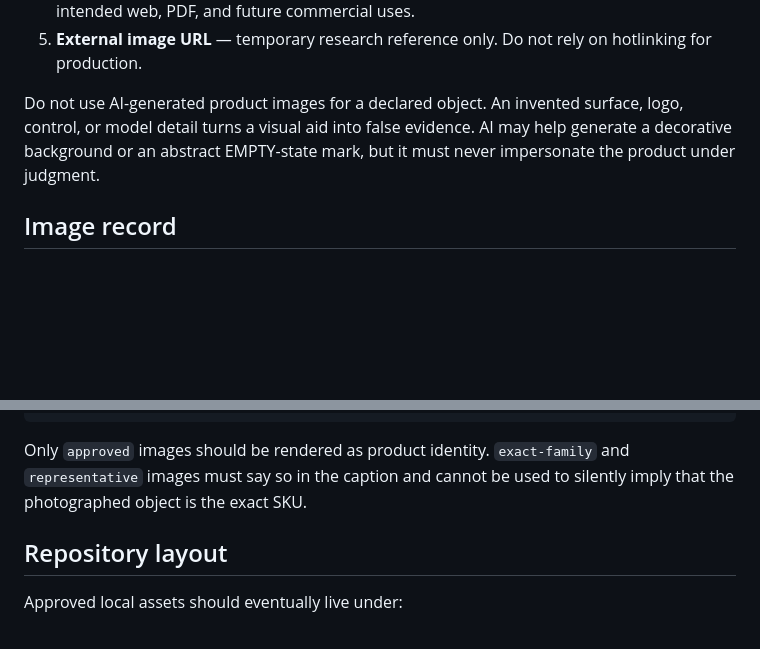
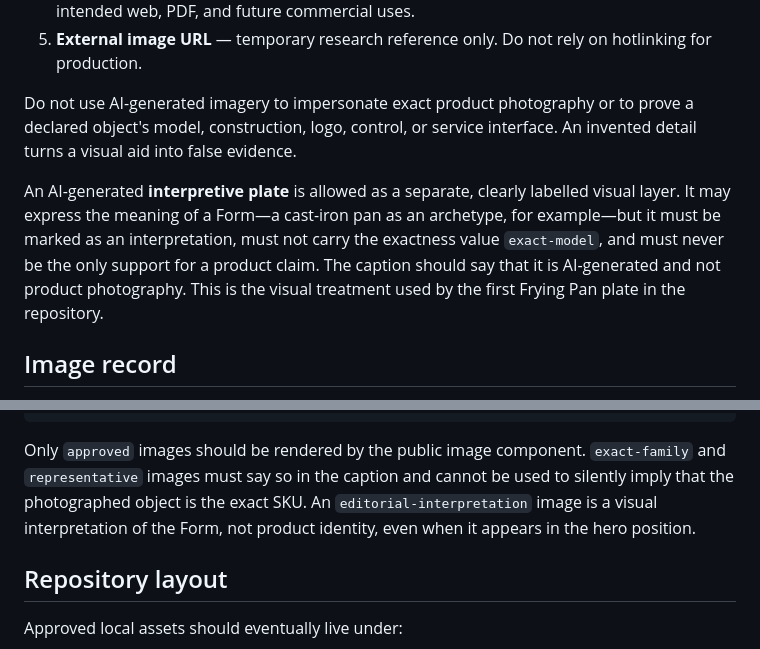
Before and after one commit to laurent1056/my-platonic-app, a Markdown page: docs/IMAGE_SYSTEM_PLAN.md, 2 parts joined by grey strips. Drawn GitHub-style; blank space fills up the shorter version.

Commit message:
Clarify interpretive image policy

````diff
--- a/docs/IMAGE_SYSTEM_PLAN.md
+++ b/docs/IMAGE_SYSTEM_PLAN.md
@@ -71,10 +71,17 @@ Use sources in this order:
 5. **External image URL** — temporary research reference only. Do not rely on
    hotlinking for production.
 
-Do not use AI-generated product images for a declared object. An invented
-surface, logo, control, or model detail turns a visual aid into false evidence.
-AI may help generate a decorative background or an abstract EMPTY-state mark,
-but it must never impersonate the product under judgment.
+Do not use AI-generated imagery to impersonate exact product photography or to
+prove a declared object's model, construction, logo, control, or service
+interface. An invented detail turns a visual aid into false evidence.
+
+An AI-generated **interpretive plate** is allowed as a separate, clearly
+labelled visual layer. It may express the meaning of a Form—a cast-iron pan as
+an archetype, for example—but it must be marked as an interpretation, must not
+carry the exactness value `exact-model`, and must never be the only support for
+a product claim. The caption should say that it is AI-generated and not
+product photography. This is the visual treatment used by the first Frying Pan
+plate in the repository.
 
 ## Image record
 
@@ -104,9 +111,11 @@ export interface ProductImage {
 }
 ```
 
-Only `approved` images should be rendered as product identity. `exact-family`
-and `representative` images must say so in the caption and cannot be used to
-silently imply that the photographed object is the exact SKU.
+Only `approved` images should be rendered by the public image component.
+`exact-family` and `representative` images must say so in the caption and
+cannot be used to silently imply that the photographed object is the exact
+SKU. An `editorial-interpretation` image is a visual interpretation of the
+Form, not product identity, even when it appears in the hero position.
 
 ## Repository layout
 
````
